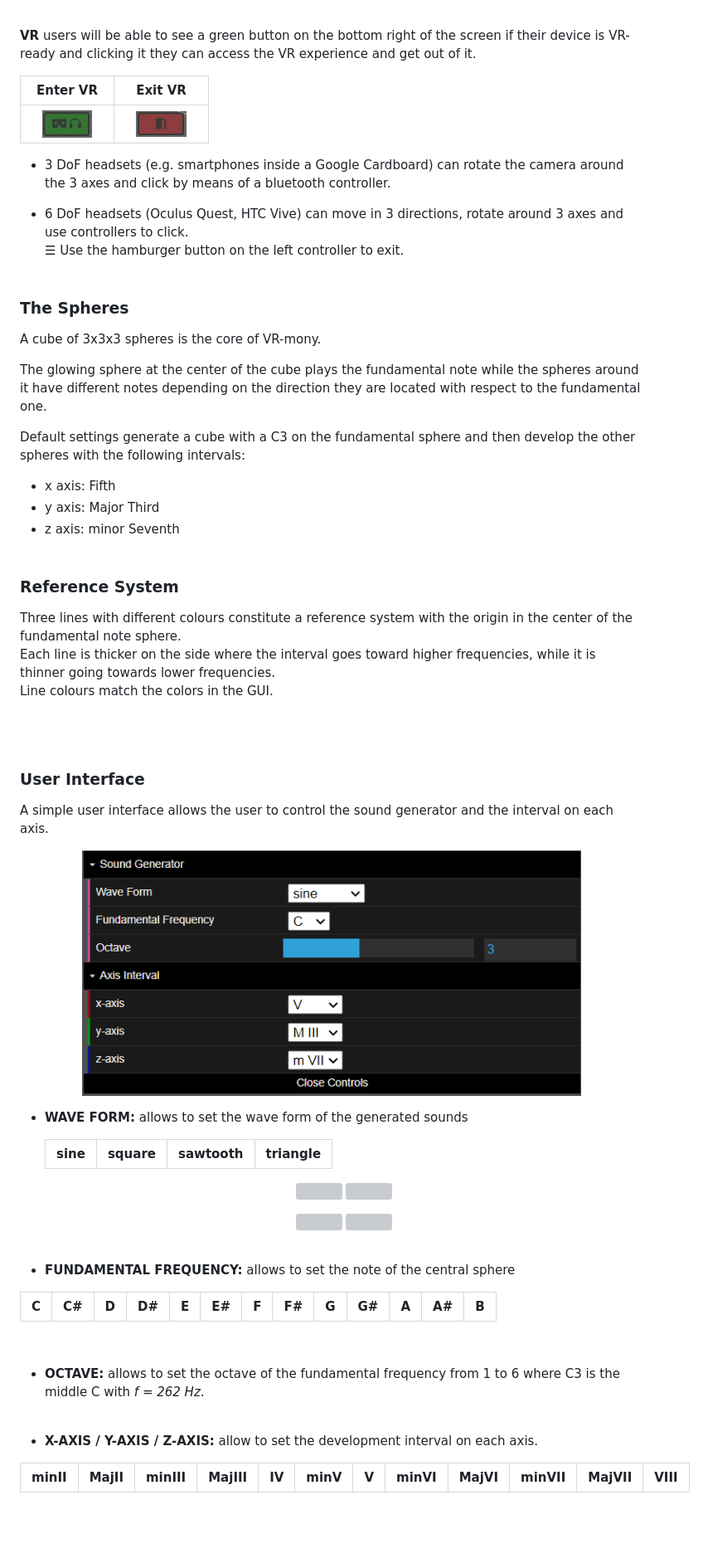
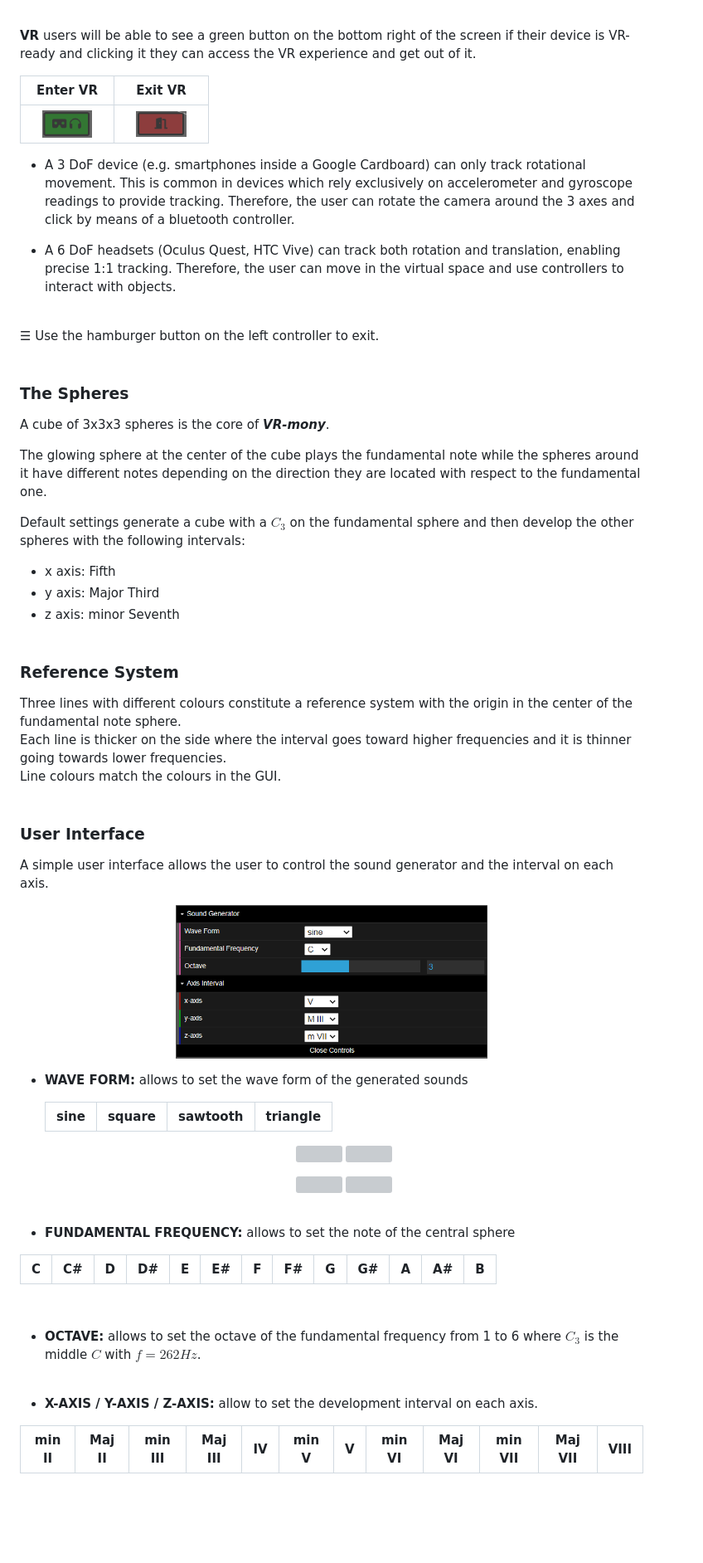
Before and after one commit to fradelgs/VRmony, a Markdown page: README.md, the part around the change printed below. Shown: that part at 83% size. GitHub-like rendering; grey boxes are pictures that could not be loaded.

```diff
--- a/README.md
+++ b/README.md
@@ -71,22 +72,26 @@ PLAY : Left click on a sphere to activate or deactivate its sound.
 
 **VR** users will be able to see a green button on the bottom right of the screen if their device is VR-ready and clicking it they can access the VR experience and get out of it.
 
-Enter VR                   |  Exit VR
-:-------------------------:|:-------------------------:
-<img src="./images/doc/enter.png" width="70%">  |  <img src="./images/doc/exit.png" width="70%">
+<p align="center">
 
+| Enter VR | Exit VR |
+|:--------:|:-------:|
+|<img src="./images/doc/enter.png" width="70%">  |  <img src="./images/doc/exit.png" width="70%">|
+</p>
 
-- 3 DoF headsets (e.g. smartphones inside a Google Cardboard) can rotate the camera around the 3 axes and click by means of a bluetooth controller.
+- A 3 DoF device (e.g. smartphones inside a Google Cardboard) can only track rotational movement. This is common in devices which rely exclusively on accelerometer and gyroscope readings to provide tracking. Therefore, the user can rotate the camera around the 3 axes and click by means of a bluetooth controller.
 
-- 6 DoF headsets (Oculus Quest, HTC Vive) can move in 3 directions, rotate around 3 axes and use controllers to click.<br>☰ Use the hamburger button on the left controller to exit.
+- A 6 DoF headsets (Oculus Quest, HTC Vive) can track both rotation and translation, enabling precise 1:1 tracking. Therefore, the user can move in the virtual space and use controllers to interact with objects.
+<br>
+☰ Use the hamburger button on the left controller to exit.
 <br><br>
 
 ### **The Spheres**
-A cube of 3x3x3 spheres is the core of VR-mony.
+A cube of 3x3x3 spheres is the core of ***VR-mony***.
 
 The glowing sphere at the center of the cube plays the fundamental note while the spheres around it have different notes depending on the direction they are located with respect to the fundamental one.
 
-Default settings generate a cube with a C3 on the fundamental sphere and then develop the other spheres with the following intervals:
+Default settings generate a cube with a $C_3$ on the fundamental sphere and then develop the other spheres with the following intervals:
 - x axis: Fifth
 - y axis: Major Third
 - z axis: minor Seventh
@@ -94,17 +99,13 @@ Default settings generate a cube with a C3 on the fundamental sphere and then de
 
 ### **Reference System**
 Three lines with different colours constitute a reference system with the origin in the center of the fundamental note sphere.
-<br>
-Each line is thicker on the side where the interval goes toward higher frequencies, while it is thinner going towards lower frequencies.
-<br>
-Line colours match the colors in the GUI.
-<!--<br>
-The setted intervals are reported on the thicker end of each line.-->
+<br>Each line is thicker on the side where the interval goes toward higher frequencies and it is thinner going towards lower frequencies.
+<br>Line colours match the colours in the GUI<!-- and the setted intervals are reported on the thicker end of each line-->.
 <br><br>
 
 ### **User Interface**
 A simple user interface allows the user to control the sound generator and the interval on each axis.
-<p align="center"> <img src="./images/doc/gui.png" width="80%"></p>
+<p align="center"> <img src="./images/doc/gui.png" width="50%"></p>
 
 - **WAVE FORM:** allows to set the wave form of the generated sounds
     <p align="center">
@@ -133,15 +134,15 @@ A simple user interface allows the user to control the sound generator and the i
 
 <br>
 
-- **OCTAVE:** allows to set the octave of the fundamental frequency from 1 to 6 where C3 is the middle C with *f = 262 Hz*.
+- **OCTAVE:** allows to set the octave of the fundamental frequency from 1 to 6 where $C_3$ is the middle $C$ with $f=262 Hz$.
 <br><br>
 
 - **X-AXIS / Y-AXIS / Z-AXIS:** allow to set the development interval on each axis.
 
 <p align="center">
 
-| minII | MajII | minIII | MajIII | IV | minV | V | minVI | MajVI | minVII | MajVII | VIII |
-| ----- |:-----:|:------:|:------:|:--:|:----:|:-:|:-----:|:-----:|:------:|:------:| ----:|
+| min II | Maj II | min III | Maj III | IV | min V | V | min VI | Maj VI | min VII | Maj VII | VIII |
+| ------ |:------:|:-------:|:-------:|:--:|:-----:|:-:|:------:|:------:|:-------:|:-------:| ----:|
 </p>
 <br><br>
 
```
Also changed, not shown: other parts of README.md (+44 -24 lines), images/doc/seventh_vogels.png (added), images/doc/tonnetz.png (added), 1 other file.
